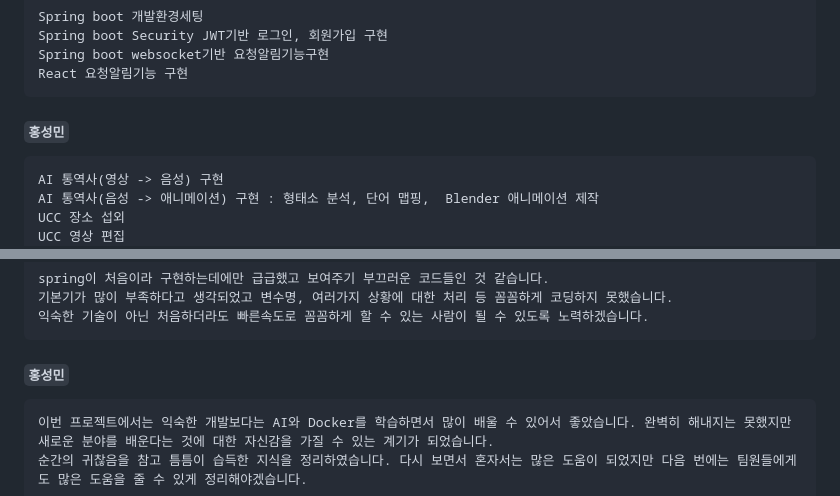
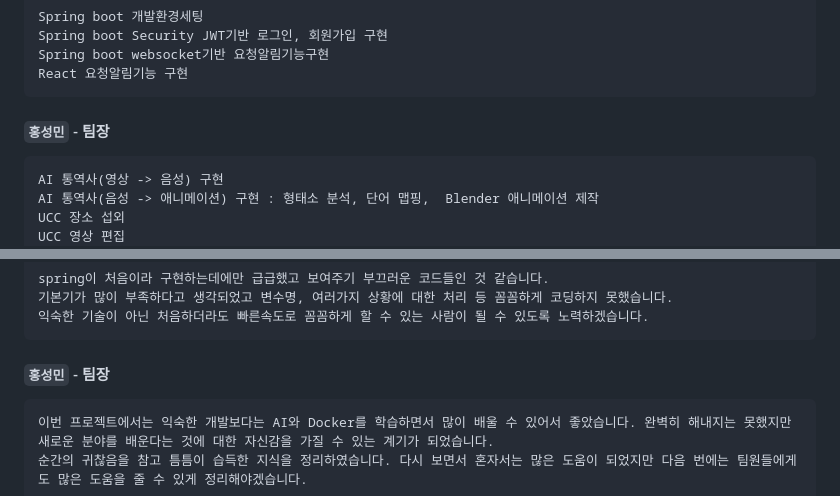
Before and after one commit to SignBridge/signbridge, a Markdown page: README.md, 2 parts joined by grey strips. Drawn GitHub-style.

````diff
--- a/README.md
+++ b/README.md
@@ -312,7 +312,7 @@ Spring boot Security JWT기반 로그인, 회원가입 구현
 Spring boot websocket기반 요청알림기능구현
 React 요청알림기능 구현
 ```
-#### `홍성민`
+#### `홍성민` - 팀장
 ```
 AI 통역사(영상 -> 음성) 구현
 AI 통역사(음성 -> 애니메이션) 구현 : 형태소 분석, 단어 맵핑,  Blender 애니메이션 제작
@@ -379,7 +379,7 @@ spring이 처음이라 구현하는데에만 급급했고 보여주기 부끄러
 기본기가 많이 부족하다고 생각되었고 변수명, 여러가지 상황에 대한 처리 등 꼼꼼하게 코딩하지 못했습니다.
 익숙한 기술이 아닌 처음하더라도 빠른속도로 꼼꼼하게 할 수 있는 사람이 될 수 있도록 노력하겠습니다.
 ```
-#### `홍성민`
+#### `홍성민` - 팀장
 ```
 이번 프로젝트에서는 익숙한 개발보다는 AI와 Docker를 학습하면서 많이 배울 수 있어서 좋았습니다. 완벽히 해내지는 못했지만 새로운 분야를 배운다는 것에 대한 자신감을 가질 수 있는 계기가 되었습니다.
 순간의 귀찮음을 참고 틈틈이 습득한 지식을 정리하였습니다. 다시 보면서 혼자서는 많은 도움이 되었지만 다음 번에는 팀원들에게도 많은 도움을 줄 수 있게 정리해야겠습니다.
````
